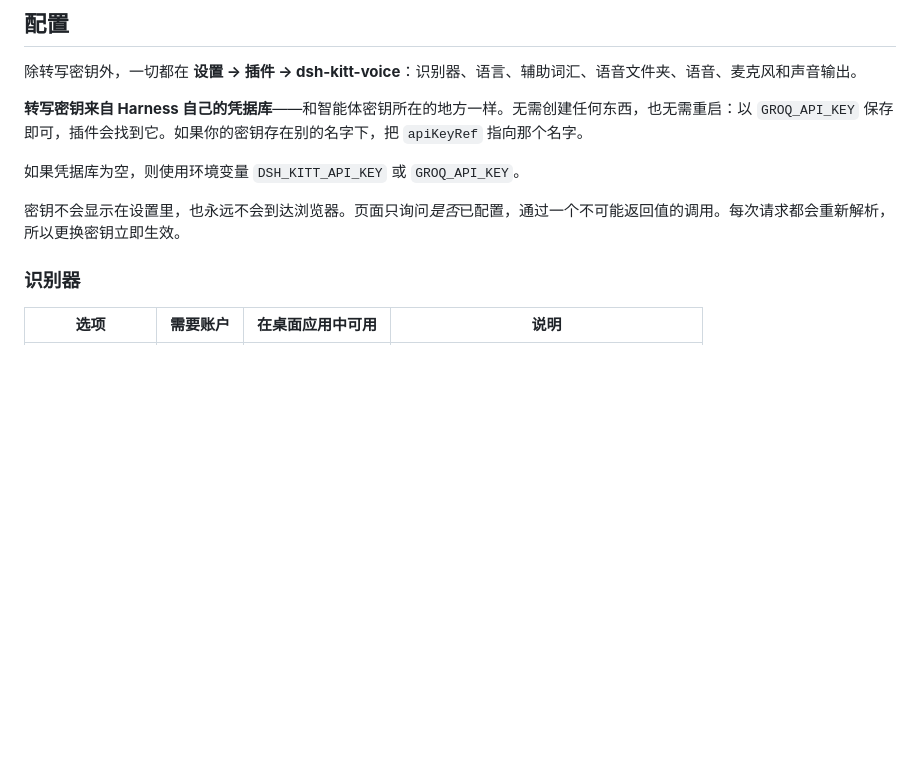
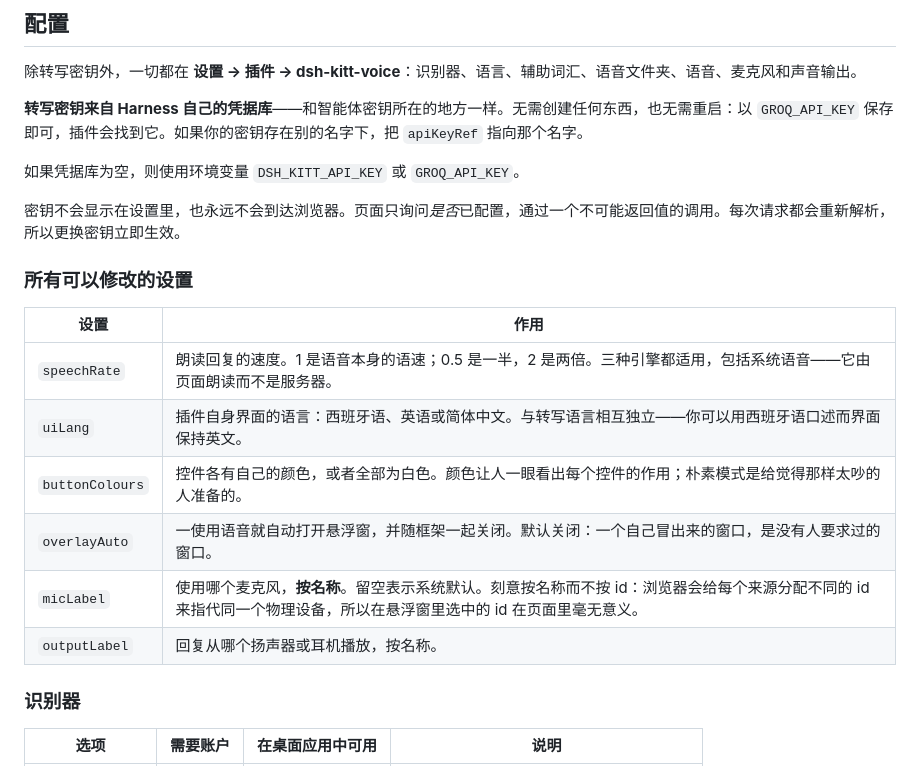
Before and after one commit to kittcat-lab/dsh-kitt-voice, a Markdown page: README.zh.md, the part around the change. GitHub-like rendering; blank space fills up the shorter version.

```diff
--- a/README.zh.md
+++ b/README.zh.md
@@ -100,6 +100,17 @@ allowBuilds:
 如果凭据库为空，则使用环境变量 `DSH_KITT_API_KEY` 或 `GROQ_API_KEY`。
 
 密钥不会显示在设置里，也永远不会到达浏览器。页面只询问*是否*已配置，通过一个不可能返回值的调用。每次请求都会重新解析，所以更换密钥立即生效。
+
+### 所有可以修改的设置
+
+| 设置 | 作用 |
+| --- | --- |
+| `speechRate` | 朗读回复的速度。1 是语音本身的语速；0.5 是一半，2 是两倍。三种引擎都适用，包括系统语音——它由页面朗读而不是服务器。 |
+| `uiLang` | 插件自身界面的语言：西班牙语、英语或简体中文。与转写语言相互独立——你可以用西班牙语口述而界面保持英文。 |
+| `buttonColours` | 控件各有自己的颜色，或者全部为白色。颜色让人一眼看出每个控件的作用；朴素模式是给觉得那样太吵的人准备的。 |
+| `overlayAuto` | 一使用语音就自动打开悬浮窗，并随框架一起关闭。默认关闭：一个自己冒出来的窗口，是没有人要求过的窗口。 |
+| `micLabel` | 使用哪个麦克风，**按名称**。留空表示系统默认。刻意按名称而不按 id：浏览器会给每个来源分配不同的 id 来指代同一个物理设备，所以在悬浮窗里选中的 id 在页面里毫无意义。 |
+| `outputLabel` | 回复从哪个扬声器或耳机播放，按名称。 |
 
 ### 识别器
 
```
Also changed, not shown: README.es.md (+11 -0 lines), README.md (+11 -0 lines).
